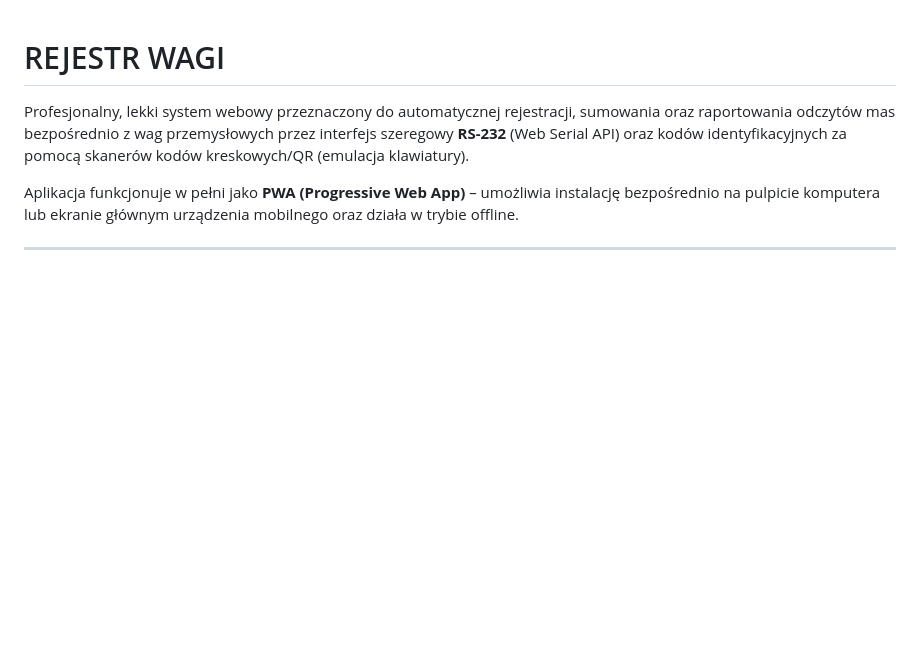
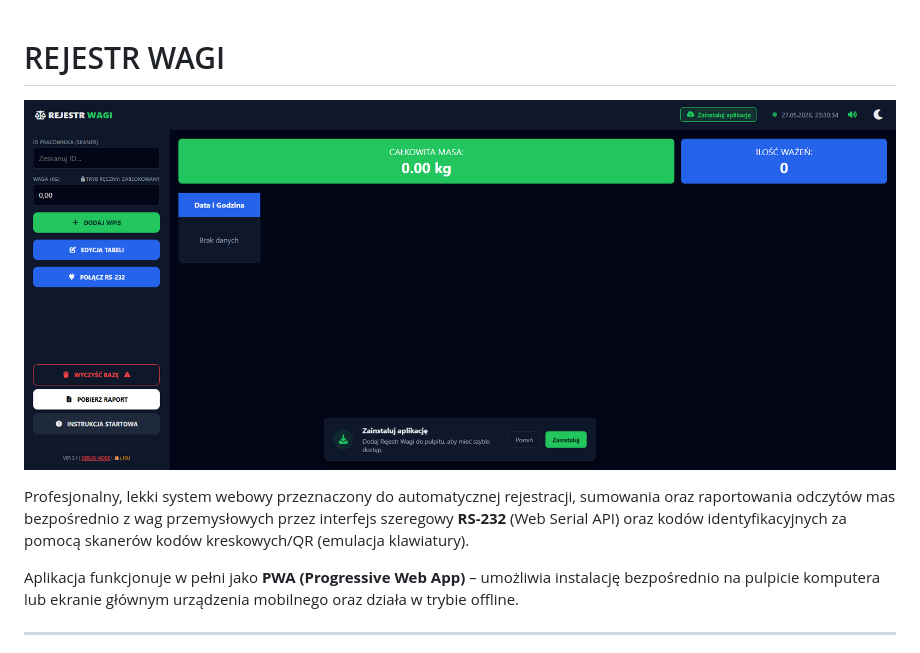
Before and after one commit to L1su/RejestrWagi, a Markdown page: README.md, the part around the change. Rendered like a GitHub page; blank space fills up the shorter version.

```diff
--- a/README.md
+++ b/README.md
@@ -1,4 +1,5 @@
 # REJESTR WAGI
+![Zrzut z aplikacji](img/app.png)
 
 Profesjonalny, lekki system webowy przeznaczony do automatycznej rejestracji, sumowania oraz raportowania odczytów mas bezpośrednio z wag przemysłowych przez interfejs szeregowy **RS-232** (Web Serial API) oraz kodów identyfikacyjnych za pomocą skanerów kodów kreskowych/QR (emulacja klawiatury).
 
```
